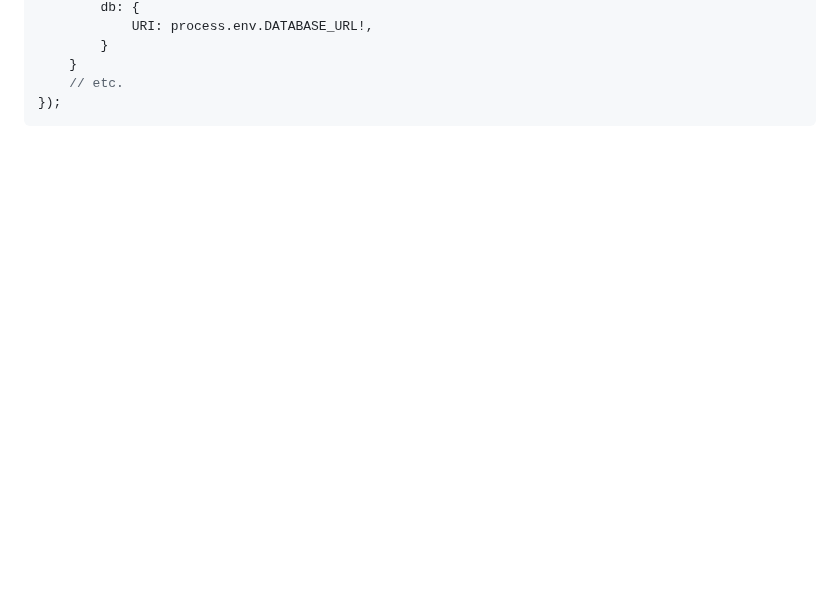
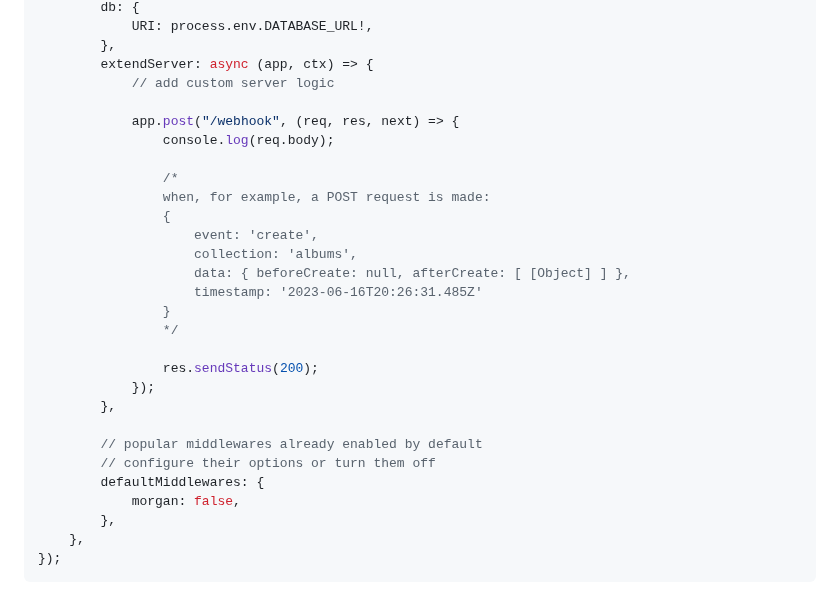
Before and after one commit to serhankileci/system-panda, a Markdown page: README.md, the part around one of its changes. Drawn GitHub-style; blank space fills up the shorter version.

````diff
--- a/README.md
+++ b/README.md
@@ -82,7 +110,31 @@ SystemPanda({
 		db: {
 			URI: process.env.DATABASE_URL!,
-		}
-	}
-	// etc.
+		},
+		extendServer: async (app, ctx) => {
+			// add custom server logic
+
+			app.post("/webhook", (req, res, next) => {
+				console.log(req.body);
+
+				/*
+				when, for example, a POST request is made:
+				{
+					event: 'create',
+					collection: 'albums',
+					data: { beforeCreate: null, afterCreate: [ [Object] ] },
+					timestamp: '2023-06-16T20:26:31.485Z'
+				}
+				*/
+
+				res.sendStatus(200);
+			});
+		},
+
+		// popular middlewares already enabled by default
+		// configure their options or turn them off
+		defaultMiddlewares: {
+			morgan: false,
+		},
+	},
 });
 ```
````
Also changed, not shown: other parts of README.md (+57 -29 lines).
